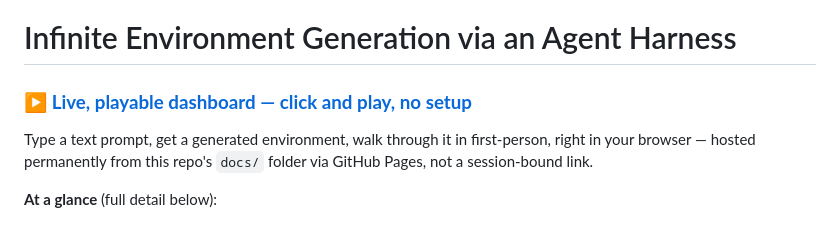
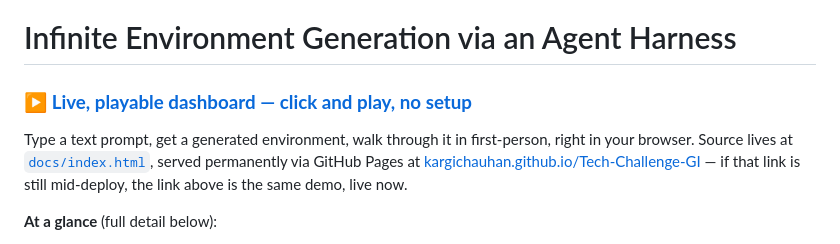
Before and after one commit to Kargichauhan/Tech-Challenge-GI, a Markdown page: README.md, the part around one of its changes. GitHub-like rendering.

```diff
--- a/README.md
+++ b/README.md
@@ -4,5 +4,5 @@
 
-Type a text prompt, get a generated environment, walk through it in first-person, right in your browser — hosted permanently from this repo's `docs/` folder via GitHub Pages, not a session-bound link.
+Type a text prompt, get a generated environment, walk through it in first-person, right in your browser. Source lives at [`docs/index.html`](docs/index.html), served permanently via GitHub Pages at [kargichauhan.github.io/Tech-Challenge-GI](https://kargichauhan.github.io/Tech-Challenge-GI/) — if that link is still mid-deploy, the link above is the same demo, live now.
 
 **At a glance** (full detail below):
 - A **real physics engine** (pymunk), not prompt-level tricks — gravity, jump arcs, collision.
```
Also changed, not shown: other parts of README.md (+1 -1 lines).
